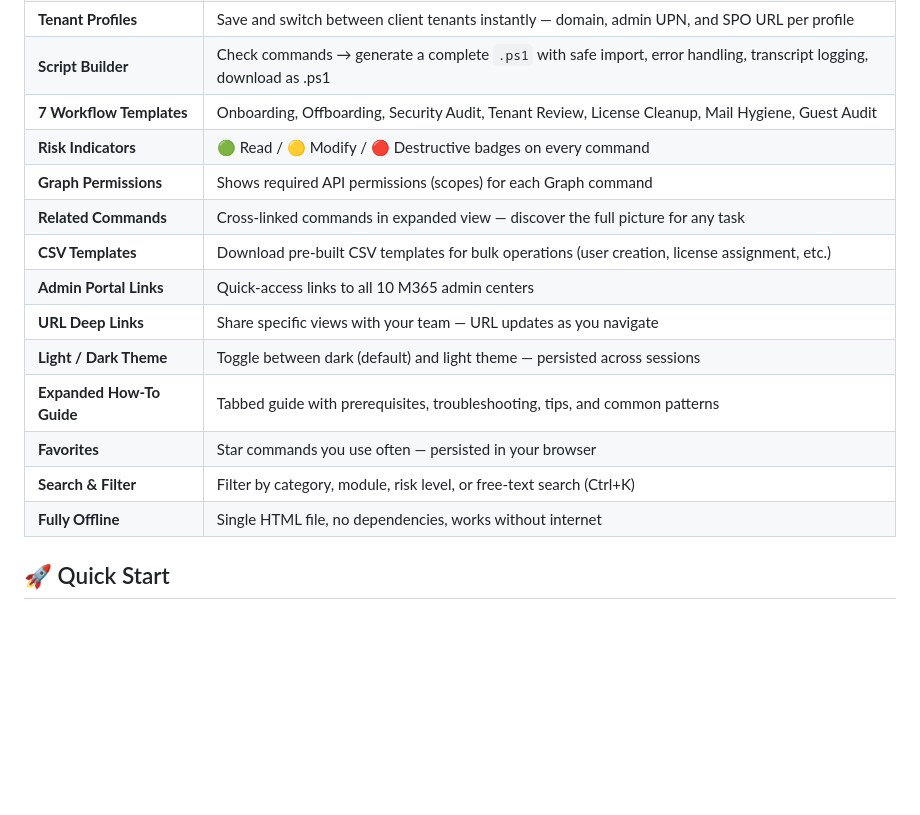
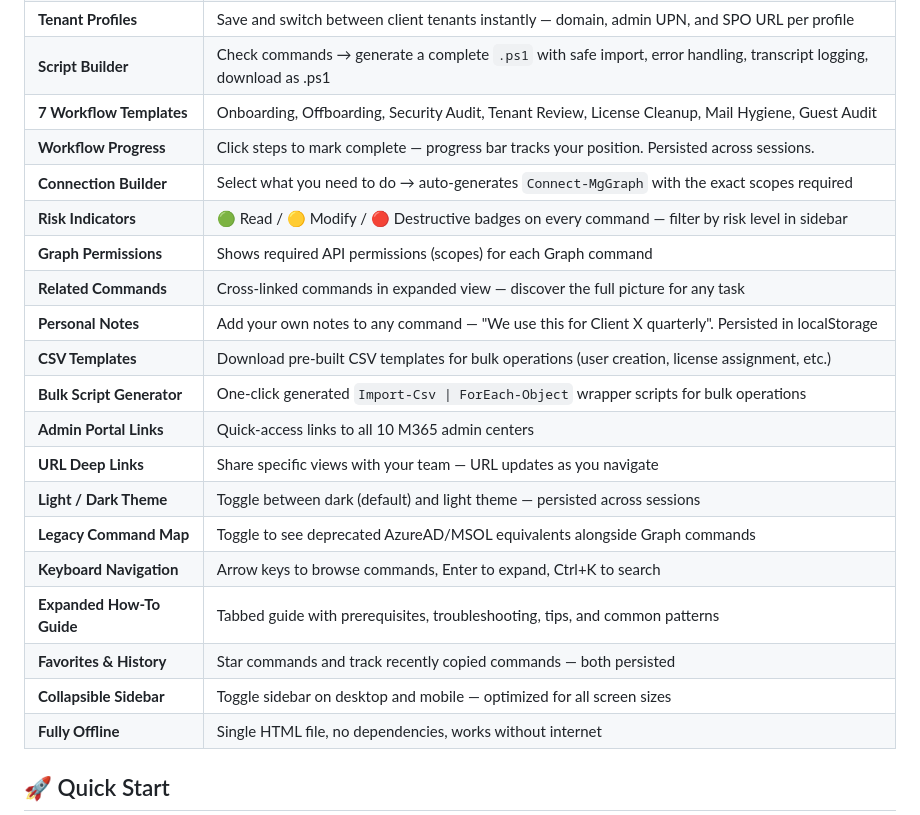
Before and after one commit to Great-IT-Nordic/m365-ps-toolkit, a Markdown page: README.md, the part around the change. Rendered like a GitHub page; blank space fills up the shorter version.

Commit message:
Enhance README with new features and updates
Added new features and improvements to the README, including workflow progress tracking, connection builder, personal notes, bulk script generator, legacy command map, keyboard navigation, and updated favorites & history.

```diff
--- a/README.md
+++ b/README.md
@@ -13,16 +13,22 @@ An interactive, browser-based reference tool for Microsoft 365 PowerShell comman
 | **Tenant Profiles** | Save and switch between client tenants instantly — domain, admin UPN, and SPO URL per profile |
 | **Script Builder** | Check commands → generate a complete `.ps1` with safe import, error handling, transcript logging, download as .ps1 |
 | **7 Workflow Templates** | Onboarding, Offboarding, Security Audit, Tenant Review, License Cleanup, Mail Hygiene, Guest Audit |
-| **Risk Indicators** | 🟢 Read / 🟡 Modify / 🔴 Destructive badges on every command |
+| **Workflow Progress** | Click steps to mark complete — progress bar tracks your position. Persisted across sessions. |
+| **Connection Builder** | Select what you need to do → auto-generates `Connect-MgGraph` with the exact scopes required |
+| **Risk Indicators** | 🟢 Read / 🟡 Modify / 🔴 Destructive badges on every command — filter by risk level in sidebar |
 | **Graph Permissions** | Shows required API permissions (scopes) for each Graph command |
 | **Related Commands** | Cross-linked commands in expanded view — discover the full picture for any task |
+| **Personal Notes** | Add your own notes to any command — "We use this for Client X quarterly". Persisted in localStorage |
 | **CSV Templates** | Download pre-built CSV templates for bulk operations (user creation, license assignment, etc.) |
+| **Bulk Script Generator** | One-click generated `Import-Csv \| ForEach-Object` wrapper scripts for bulk operations |
 | **Admin Portal Links** | Quick-access links to all 10 M365 admin centers |
 | **URL Deep Links** | Share specific views with your team — URL updates as you navigate |
 | **Light / Dark Theme** | Toggle between dark (default) and light theme — persisted across sessions |
+| **Legacy Command Map** | Toggle to see deprecated AzureAD/MSOL equivalents alongside Graph commands |
+| **Keyboard Navigation** | Arrow keys to browse commands, Enter to expand, Ctrl+K to search |
 | **Expanded How-To Guide** | Tabbed guide with prerequisites, troubleshooting, tips, and common patterns |
-| **Favorites** | Star commands you use often — persisted in your browser |
-| **Search & Filter** | Filter by category, module, risk level, or free-text search (Ctrl+K) |
+| **Favorites & History** | Star commands and track recently copied commands — both persisted |
+| **Collapsible Sidebar** | Toggle sidebar on desktop and mobile — optimized for all screen sizes |
 | **Fully Offline** | Single HTML file, no dependencies, works without internet |
 
 ## 🚀 Quick Start
```
